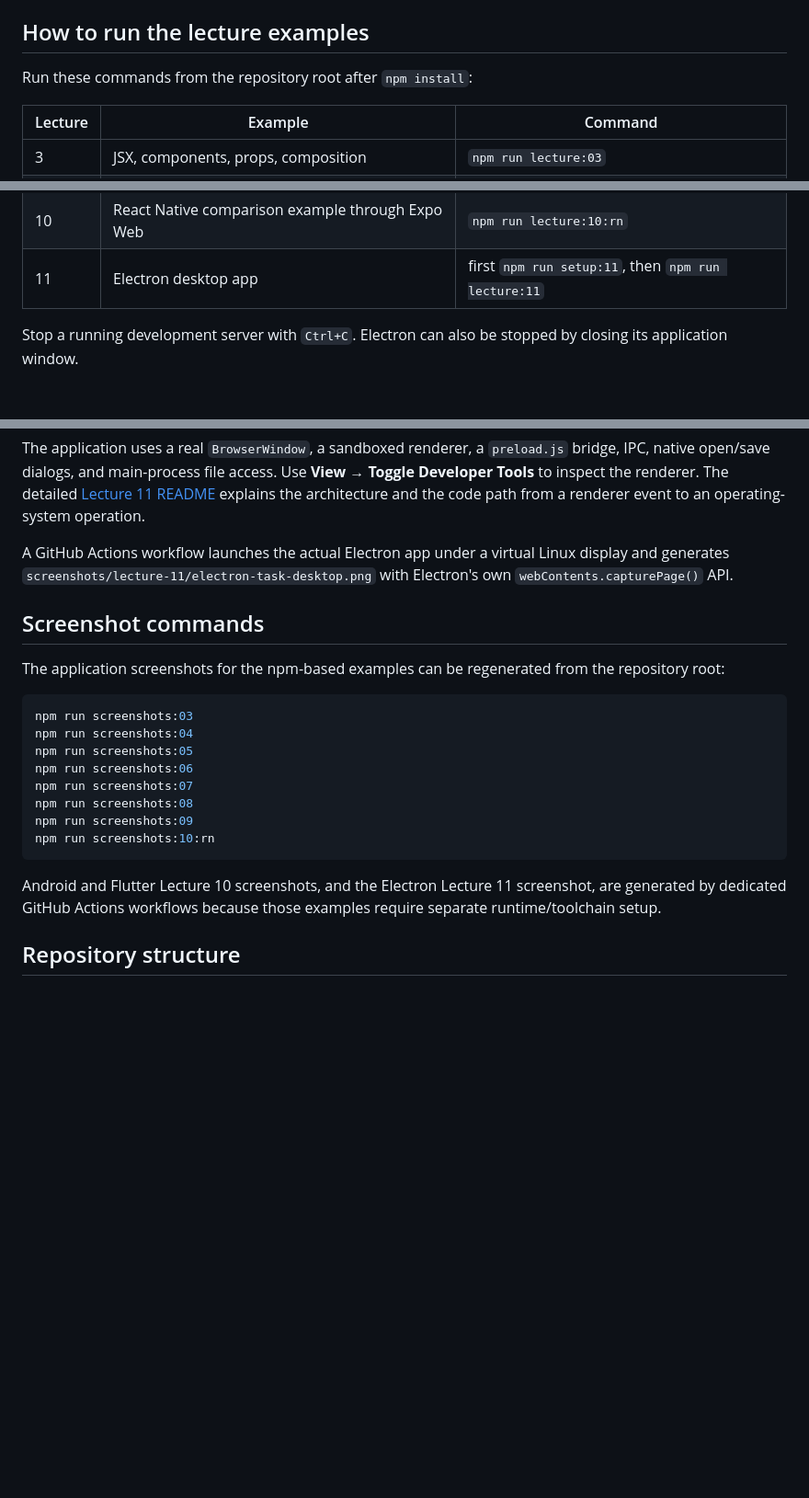
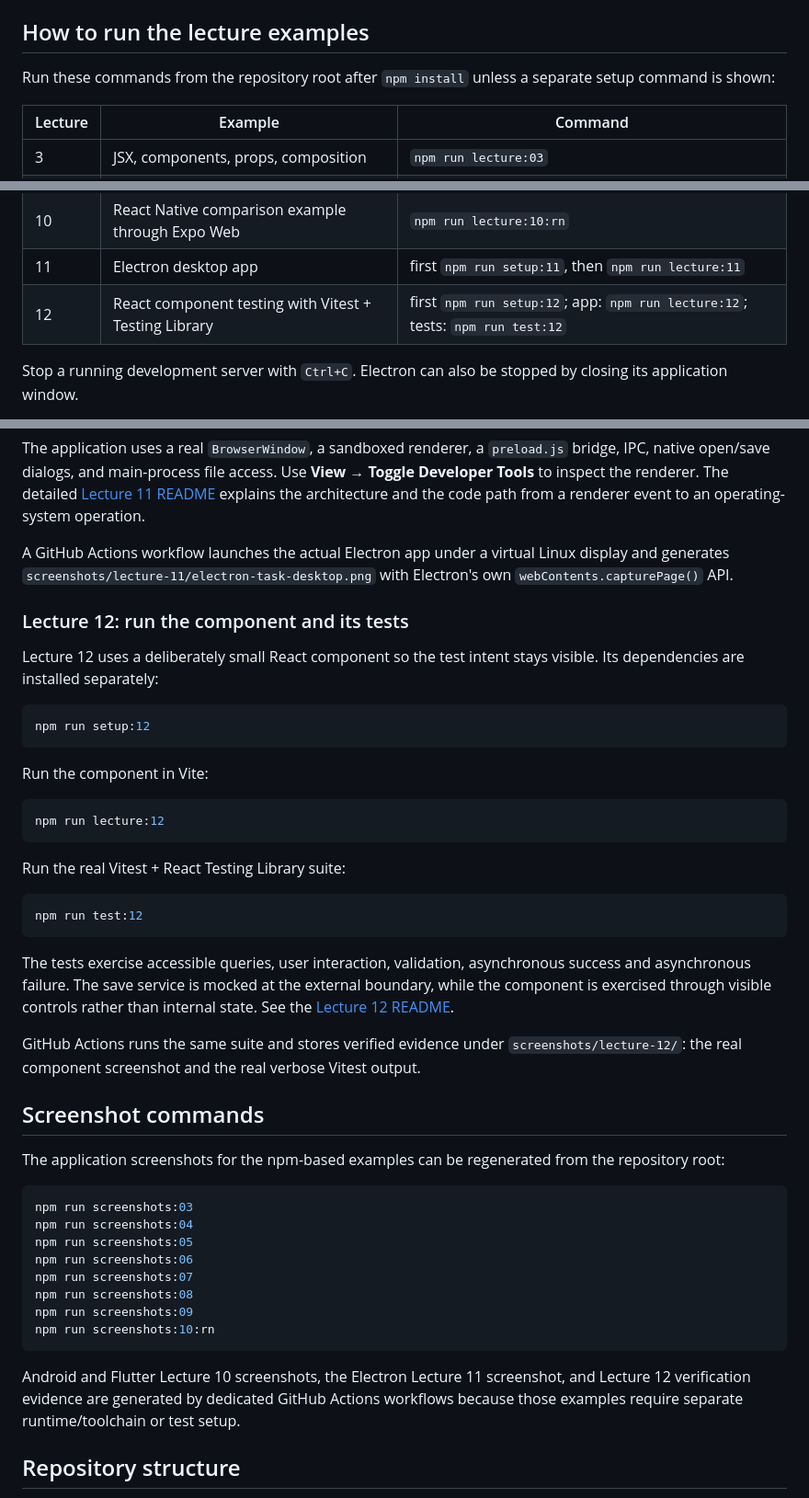
Before and after one commit to Aroxed/ui-programming-course, a Markdown page: README.md, 3 parts joined by grey strips. Shown at 92% size. GitHub-like rendering; blank space fills up the shorter version.

Commit message:
Document Lecture 12 component testing commands

````diff
--- a/README.md
+++ b/README.md
@@ -19,7 +19,7 @@ The root npm examples require Node.js 24 and npm 10+. For the web lectures, use
 
 ## How to run the lecture examples
 
-Run these commands from the repository root after `npm install`:
+Run these commands from the repository root after `npm install` unless a separate setup command is shown:
 
 | Lecture | Example | Command |
 | --- | --- | --- |
@@ -32,6 +32,7 @@ Run these commands from the repository root after `npm install`:
 | 9 | Storage, network, location, camera and notifications | `npm run lecture:09` |
 | 10 | React Native comparison example through Expo Web | `npm run lecture:10:rn` |
 | 11 | Electron desktop app | first `npm run setup:11`, then `npm run lecture:11` |
+| 12 | React component testing with Vitest + Testing Library | first `npm run setup:12`; app: `npm run lecture:12`; tests: `npm run test:12` |
 
 Stop a running development server with `Ctrl+C`. Electron can also be stopped by closing its application window.
 
@@ -94,6 +95,30 @@ The application uses a real `BrowserWindow`, a sandboxed renderer, a `preload.js
 
 A GitHub Actions workflow launches the actual Electron app under a virtual Linux display and generates `screenshots/lecture-11/electron-task-desktop.png` with Electron's own `webContents.capturePage()` API.
 
+### Lecture 12: run the component and its tests
+
+Lecture 12 uses a deliberately small React component so the test intent stays visible. Its dependencies are installed separately:
+
+```bash
+npm run setup:12
+```
+
+Run the component in Vite:
+
+```bash
+npm run lecture:12
+```
+
+Run the real Vitest + React Testing Library suite:
+
+```bash
+npm run test:12
+```
+
+The tests exercise accessible queries, user interaction, validation, asynchronous success and asynchronous failure. The save service is mocked at the external boundary, while the component is exercised through visible controls rather than internal state. See the [Lecture 12 README](examples/lecture-12-component-testing/README.md).
+
+GitHub Actions runs the same suite and stores verified evidence under `screenshots/lecture-12/`: the real component screenshot and the real verbose Vitest output.
+
 ## Screenshot commands
 
 The application screenshots for the npm-based examples can be regenerated from the repository root:
@@ -109,7 +134,7 @@ npm run screenshots:09
 npm run screenshots:10:rn
 ```
 
-Android and Flutter Lecture 10 screenshots, and the Electron Lecture 11 screenshot, are generated by dedicated GitHub Actions workflows because those examples require separate runtime/toolchain setup.
+Android and Flutter Lecture 10 screenshots, the Electron Lecture 11 screenshot, and Lecture 12 verification evidence are generated by dedicated GitHub Actions workflows because those examples require separate runtime/toolchain or test setup.
 
 ## Repository structure
 
````
Also changed, not shown: other parts of README.md (+1 -0 lines).
